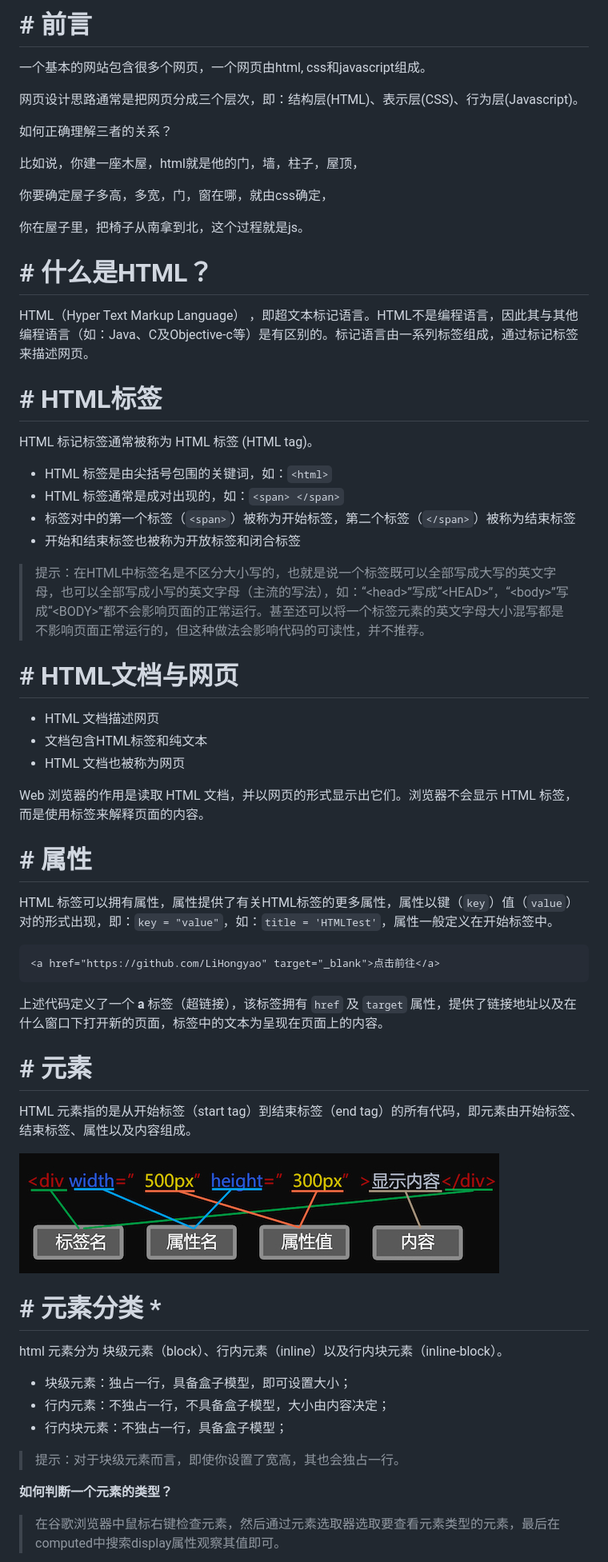
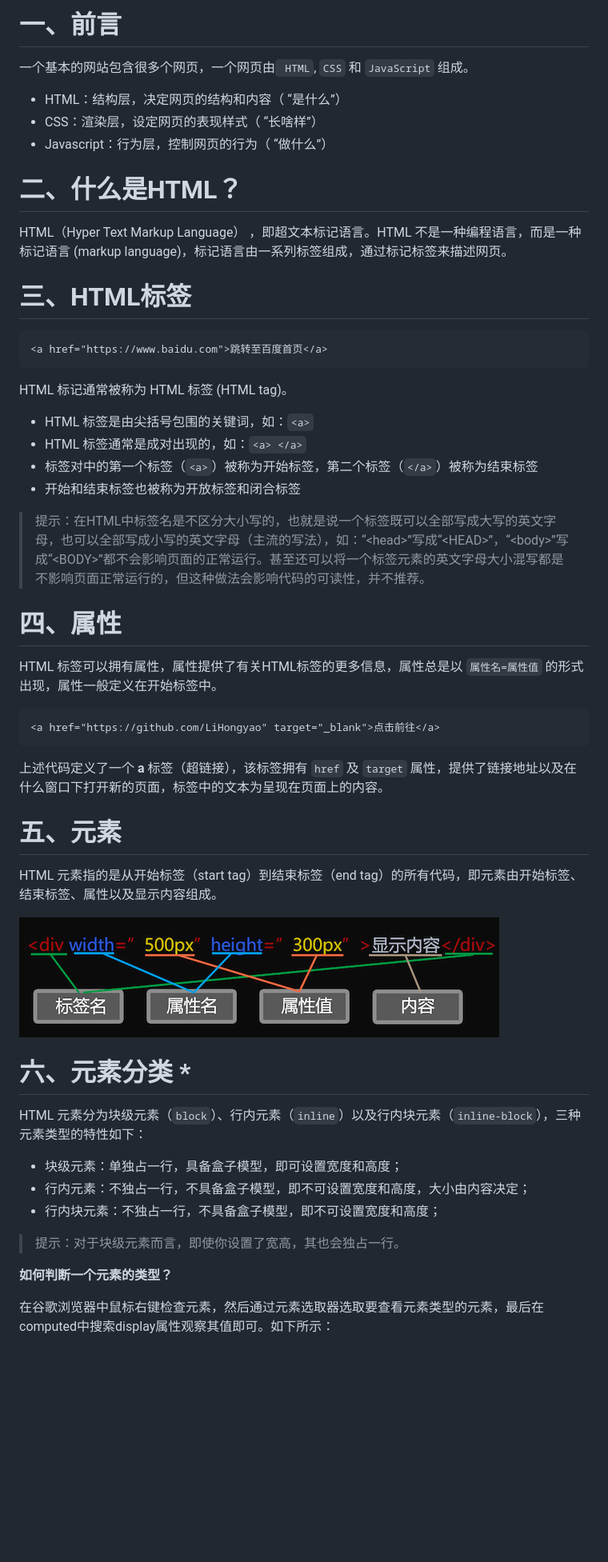
Before and after one commit to LiHongyao/HTML, a Markdown page: 第01章 简介.md, the part around the change printed below. Shown: that part at 80% size. GitHub-like rendering; blank space fills up the shorter version.

````diff
--- a/第01章 简介.md
+++ b/第01章 简介.md
@@ -1,43 +1,33 @@
-# # 前言
+# 一、前言
 
-一个基本的网站包含很多个网页，一个网页由html, css和javascript组成。
+一个基本的网站包含很多个网页，一个网页由` HTML`, `CSS` 和 `JavaScript`  组成。
 
-网页设计思路通常是把网页分成三个层次，即：结构层(HTML)、表示层(CSS)、行为层(Javascript)。
+- HTML：结构层，决定网页的结构和内容（ “是什么”）
+- CSS：渲染层，设定网页的表现样式（ “长啥样”）
+- Javascript：行为层，控制网页的行为（ “做什么”）
 
-如何正确理解三者的关系？
+# 二、什么是HTML？
 
-比如说，你建一座木屋，html就是他的门，墙，柱子，屋顶，
+HTML（Hyper Text Markup Language） ，即超文本标记语言。HTML 不是一种编程语言，而是一种标记语言 (markup language)，标记语言由一系列标签组成，通过标记标签来描述网页。
 
-你要确定屋子多高，多宽，门，窗在哪，就由css确定，
+# 三、HTML标签
 
-你在屋子里，把椅子从南拿到北，这个过程就是js。
+```html
+<a href="https://www.baidu.com">跳转至百度首页</a>
+```
 
-# # 什么是HTML？
+HTML 标记通常被称为 HTML 标签 (HTML tag)。
 
-HTML（Hyper Text Markup Language） ，即超文本标记语言。HTML不是编程语言，因此其与其他编程语言（如：Java、C及Objective-c等）是有区别的。标记语言由一系列标签组成，通过标记标签来描述网页。
-
-# # HTML标签
-
-HTML 标记标签通常被称为 HTML 标签 (HTML tag)。
-
-- HTML 标签是由尖括号包围的关键词，如：`<html>`
-- HTML 标签通常是成对出现的，如：`<span> </span>`
-- 标签对中的第一个标签（`<span>`）被称为开始标签，第二个标签（`</span>`）被称为结束标签
+- HTML 标签是由尖括号包围的关键词，如：`<a>`
+- HTML 标签通常是成对出现的，如：`<a> </a>`
+- 标签对中的第一个标签（`<a>`）被称为开始标签，第二个标签（`</a>`）被称为结束标签
 - 开始和结束标签也被称为开放标签和闭合标签
 
 > 提示：在HTML中标签名是不区分大小写的，也就是说一个标签既可以全部写成大写的英文字母，也可以全部写成小写的英文字母（主流的写法），如：“\<head>”写成“\<HEAD>”，“\<body>”写成“\<BODY>”都不会影响页面的正常运行。甚至还可以将一个标签元素的英文字母大小混写都是不影响页面正常运行的，但这种做法会影响代码的可读性，并不推荐。
 
-# # HTML文档与网页
+# 四、属性
 
-- HTML 文档描述网页
-- 文档包含HTML标签和纯文本
-- HTML 文档也被称为网页
-
-Web 浏览器的作用是读取 HTML 文档，并以网页的形式显示出它们。浏览器不会显示 HTML 标签，而是使用标签来解释页面的内容。
-
-# # 属性
-
-HTML 标签可以拥有属性，属性提供了有关HTML标签的更多属性，属性以键（`key`）值（`value`）对的形式出现，即：`key = "value"`，如：`title = 'HTMLTest'`，属性一般定义在开始标签中。
+HTML 标签可以拥有属性，属性提供了有关HTML标签的更多信息，属性总是以 `属性名=属性值` 的形式出现，属性一般定义在开始标签中。
 
 ```html
 <a href="https://github.com/LiHongyao" target="_blank">点击前往</a>
@@ -45,25 +35,25 @@ HTML 标签可以拥有属性，属性提供了有关HTML标签的更多属性
 
 上述代码定义了一个 **a** 标签（超链接），该标签拥有 `href` 及 `target` 属性，提供了链接地址以及在什么窗口下打开新的页面，标签中的文本为呈现在页面上的内容。
 
-# # 元素
+# 五、元素
 
-HTML 元素指的是从开始标签（start tag）到结束标签（end tag）的所有代码，即元素由开始标签、结束标签、属性以及内容组成。
+HTML 元素指的是从开始标签（start tag）到结束标签（end tag）的所有代码，即元素由开始标签、结束标签、属性以及显示内容组成。
 
 ![元素](IMGS/element.jpg)
 
 
 
-# # 元素分类 *
+# 六、元素分类 *
 
-html 元素分为 块级元素（block）、行内元素（inline）以及行内块元素（inline-block）。
+HTML 元素分为块级元素（`block`）、行内元素（`inline`）以及行内块元素（`inline-block`），三种元素类型的特性如下：
 
-- 块级元素：独占一行，具备盒子模型，即可设置大小；
-- 行内元素：不独占一行，不具备盒子模型，大小由内容决定；
-- 行内块元素：不独占一行，具备盒子模型；
+- 块级元素：单独占一行，具备盒子模型，即可设置宽度和高度；
+- 行内元素：不独占一行，不具备盒子模型，即不可设置宽度和高度，大小由内容决定；
+- 行内块元素：不独占一行，不具备盒子模型，即不可设置宽度和高度；
 
 > 提示：对于块级元素而言，即使你设置了宽高，其也会独占一行。
 
 **如何判断一个元素的类型？**
 
->在谷歌浏览器中鼠标右键检查元素，然后通过元素选取器选取要查看元素类型的元素，最后在computed中搜索display属性观察其值即可。
+在谷歌浏览器中鼠标右键检查元素，然后通过元素选取器选取要查看元素类型的元素，最后在computed中搜索display属性观察其值即可。如下所示：
 
````
Also changed, not shown: other parts of 第01章 简介.md (+12 -14 lines), 第02章 基础标签.md (+83 -58 lines), IMGS/check_display.png (added), IMGS/details.png (added), IMGS/el.png (added), IMGS/hr.png (added), IMGS/mark.png (added).
